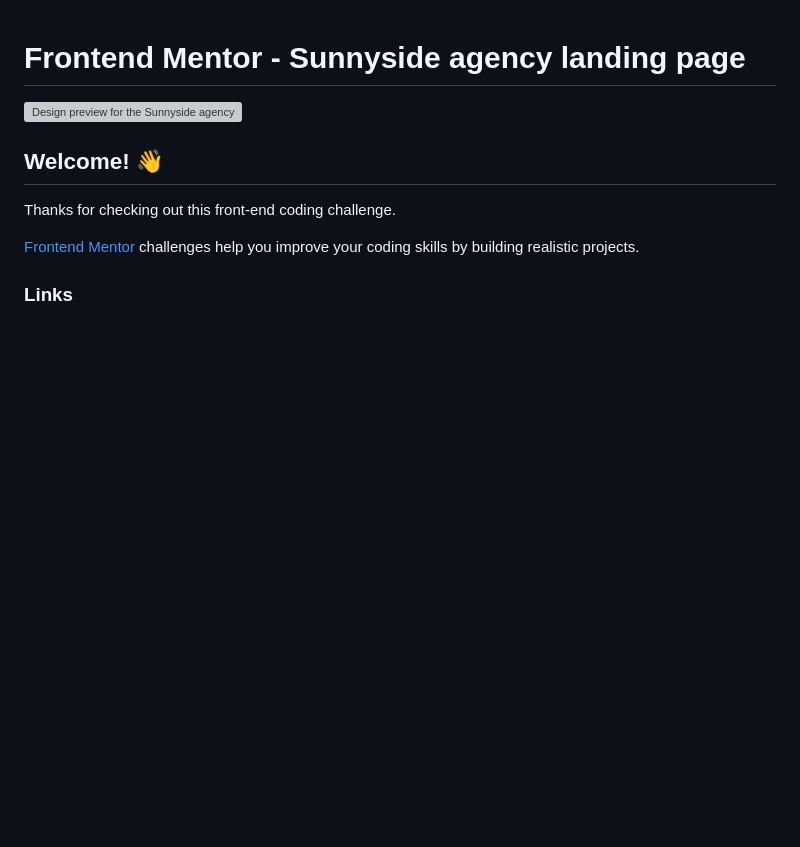
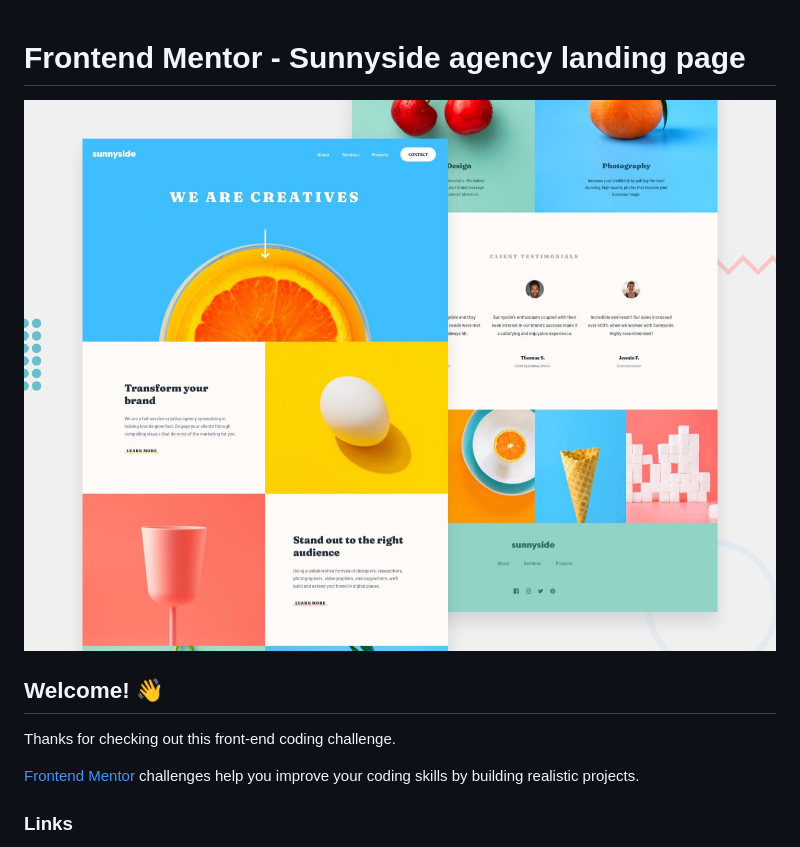
Before and after one commit to alesamv/Sunnyside-Agency-Landing-Page, a Markdown page: README.md, the part around the change. Drawn GitHub-style; pictures changed too: images/desktop-preview.jpg (added); blank space fills up the shorter version; grey boxes are pictures that could not be loaded.

Commit message:
Update images

```diff
--- a/README.md
+++ b/README.md
@@ -1,6 +1,6 @@
 # Frontend Mentor - Sunnyside agency landing page
 
-![Design preview for the Sunnyside agency landing page coding challenge](./design/desktop-preview.jpg)
+![Design preview for the Sunnyside agency landing page coding challenge](./images/desktop-preview.jpg)
 
 ## Welcome! 👋
 
```
Also changed, not shown: 5 other files.
